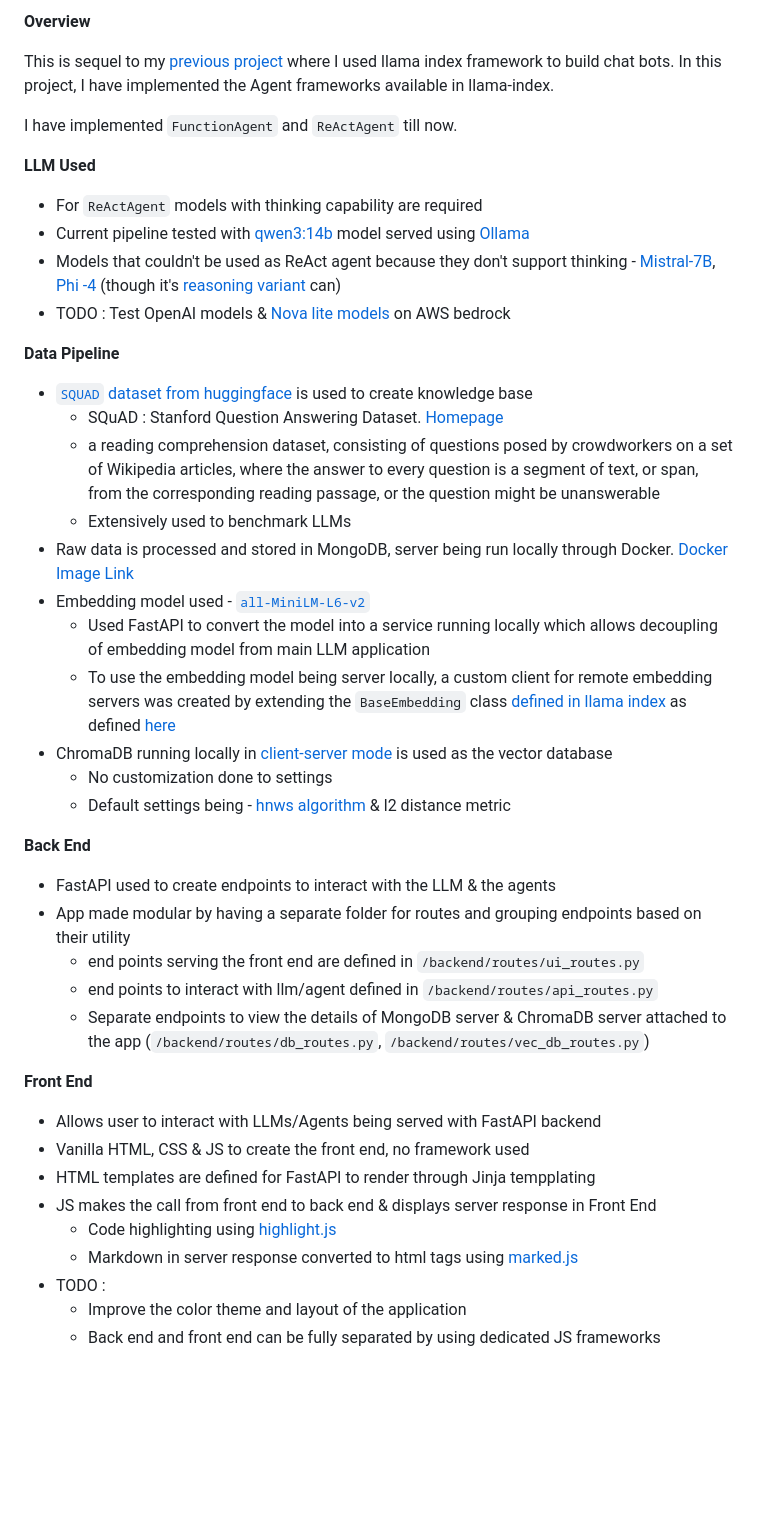
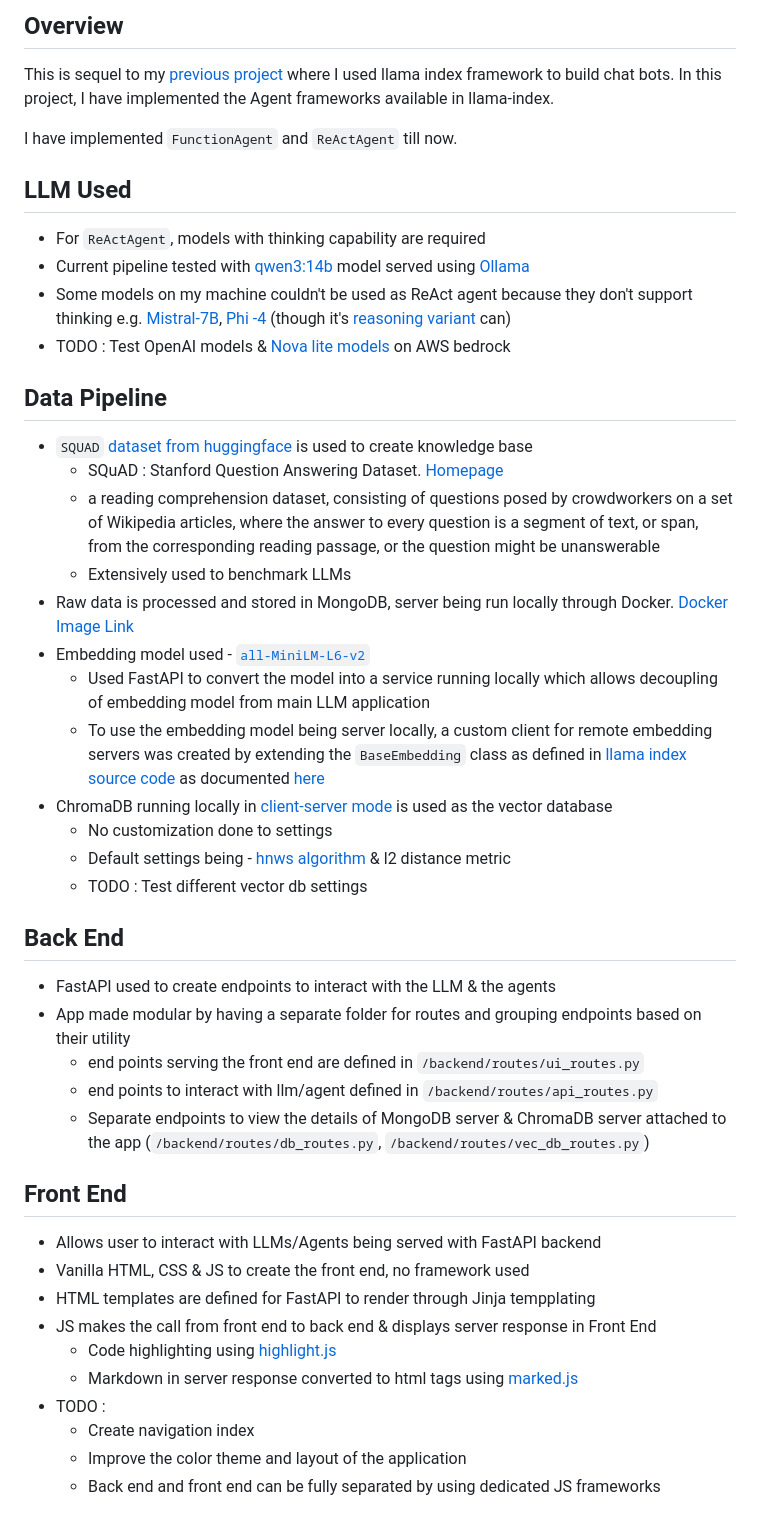
Before and after one commit to YashKushwaha/chatbot_ui_v2, a Markdown page: README.md, the part around the change. Drawn GitHub-style; blank space fills up the shorter version.

```diff
--- a/README.md
+++ b/README.md
@@ -1,37 +1,38 @@
-**Overview**
+## Overview
 
 This is sequel to my [previous project](https://github.com/YashKushwaha/chatbot_ui) where I used llama index framework to build chat bots. In this project, I have implemented the Agent frameworks available in llama-index.
 
 I have implemented `FunctionAgent` and `ReActAgent` till now.
 
-**LLM Used**
-- For `ReActAgent` models with thinking capability are required
+## LLM Used
+- For `ReActAgent`, models with thinking capability are required
 - Current pipeline tested with [qwen3:14b](https://ollama.com/library/qwen3:14b) model served using [Ollama](https://ollama.com/download/linux)
-- Models that couldn't be used as ReAct agent because they don't support thinking - [Mistral-7B](https://huggingface.co/lmstudio-community/Mistral-7B-Instruct-v0.3-GGUF), [Phi -4](https://huggingface.co/lmstudio-community/phi-4-GGUF) (though it's [reasoning variant](https://huggingface.co/microsoft/Phi-4-reasoning) can)
+- Some models on my machine couldn't be used as ReAct agent because they don't support thinking e.g. [Mistral-7B](https://huggingface.co/lmstudio-community/Mistral-7B-Instruct-v0.3-GGUF), [Phi -4](https://huggingface.co/lmstudio-community/phi-4-GGUF) (though it's [reasoning variant](https://huggingface.co/microsoft/Phi-4-reasoning) can)
 - TODO : Test OpenAI models & [Nova lite models](https://aws.amazon.com/ai/generative-ai/nova/) on AWS bedrock
 
 
-**Data Pipeline**
-- [`SQUAD` dataset from huggingface](https://huggingface.co/datasets/rajpurkar/squad) is used to create knowledge base
+## Data Pipeline
+- `SQUAD` [dataset from huggingface](https://huggingface.co/datasets/rajpurkar/squad) is used to create knowledge base
   - SQuAD : Stanford Question Answering Dataset. [Homepage](https://rajpurkar.github.io/SQuAD-explorer/)
   - a reading comprehension dataset, consisting of questions posed by crowdworkers on a set of Wikipedia articles, where the answer to every question is a segment of text, or span, from the corresponding reading passage, or the question might be unanswerable
   - Extensively used to benchmark LLMs
 - Raw data is processed and stored in MongoDB, server being run locally through Docker. [Docker Image Link](https://hub.docker.com/_/mongo)
 - Embedding model used - [`all-MiniLM-L6-v2`](https://huggingface.co/sentence-transformers/all-MiniLM-L6-v2)
   - Used FastAPI to convert the model into a service running locally which allows decoupling of embedding model from main LLM application
-  - To use the embedding model being server locally, a custom client for remote embedding servers was created by extending the `BaseEmbedding` class [defined in llama index](https://github.com/run-llama/llama_index/blob/main/llama-index-core/llama_index/core/base/embeddings/base.py) as defined [here](https://docs.llamaindex.ai/en/stable/module_guides/models/embeddings/#custom-embedding-model)
+  - To use the embedding model being server locally, a custom client for remote embedding servers was created by extending the `BaseEmbedding` class as defined in [llama index source code](https://github.com/run-llama/llama_index/blob/main/llama-index-core/llama_index/core/base/embeddings/base.py) as documented [here](https://docs.llamaindex.ai/en/stable/module_guides/models/embeddings/#custom-embedding-model)
 -  ChromaDB running locally in [client-server mode](https://docs.trychroma.com/docs/run-chroma/client-server) is used as the vector database
    - No customization done to settings
    - Default settings being - [hnws algorithm](https://en.wikipedia.org/wiki/Hierarchical_navigable_small_world) & l2 distance metric
+   - TODO : Test different vector db settings
 
-**Back End**
+## Back End
 - FastAPI used to create endpoints to interact with the LLM & the agents
 - App made modular by having a separate folder for routes and grouping endpoints based on their utility
   -  end points serving the front end are defined in `/backend/routes/ui_routes.py`
   -  end points to interact with llm/agent defined in `/backend/routes/api_routes.py`
   -  Separate endpoints to view the details of MongoDB server & ChromaDB server attached to the app (`/backend/routes/db_routes.py`, `/backend/routes/vec_db_routes.py`)
 
-**Front End**
+## Front End
 - Allows user to interact with LLMs/Agents being served with FastAPI backend
 - Vanilla HTML, CSS & JS to create the front end, no framework used
 - HTML templates are defined for FastAPI to render through Jinja tempplating
@@ -39,6 +40,7 @@ I have implemented `FunctionAgent` and `ReActAgent` till now.
   - Code highlighting using [highlight.js](https://highlightjs.org/)
   - Markdown in server response converted to html tags using [marked.js](https://marked.js.org/)
 - TODO :
+  - Create navigation index
   - Improve the color theme and layout of the application
   - Back end and front end can be fully separated by using dedicated JS frameworks
 
```
